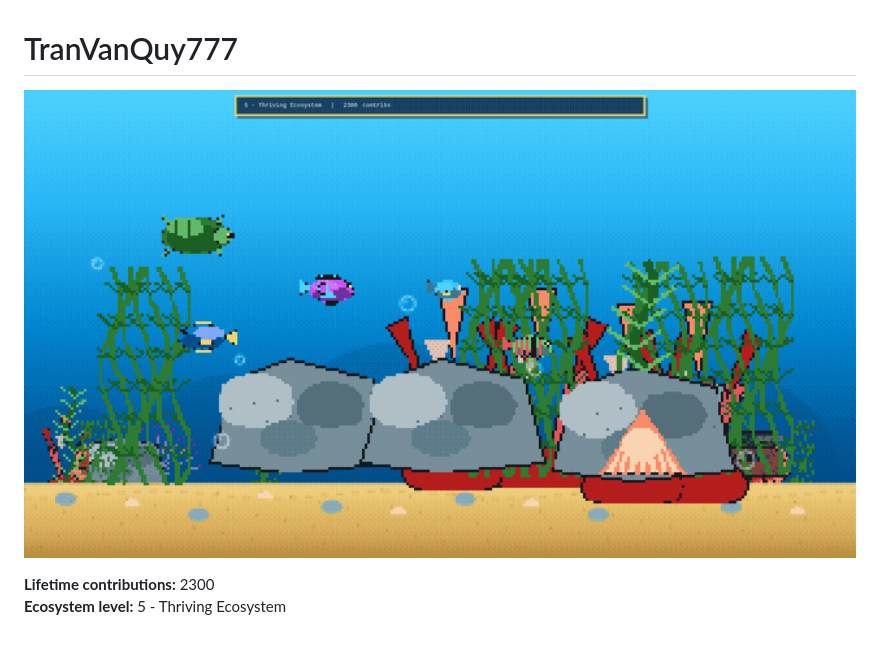
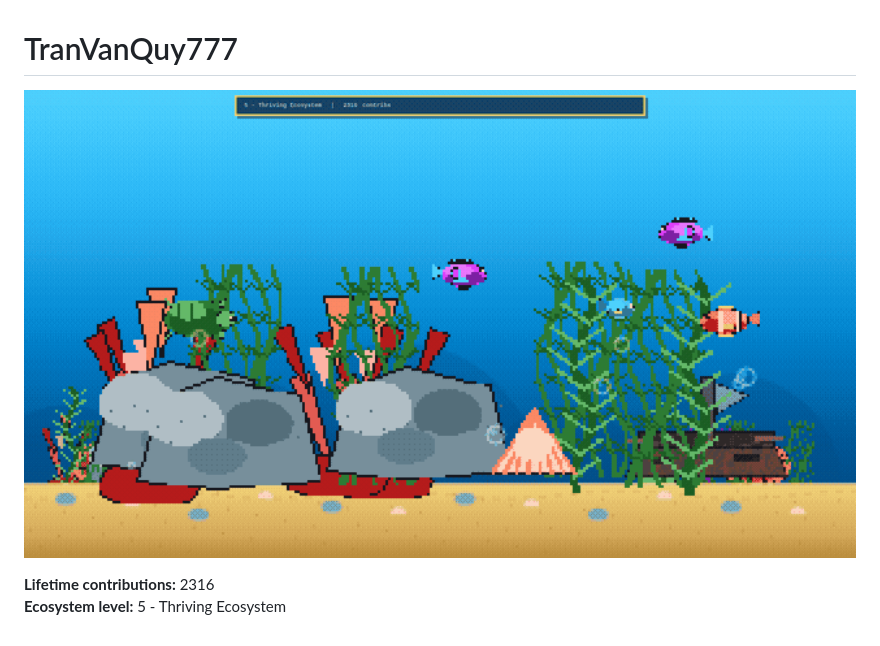
Before and after one commit to supergigachadsupreme300/supergigachadsupreme300, a Markdown page: README.md, the part around the change. Rendered like a GitHub page; pictures changed too: aquarium/aquarium-preview.gif.

Commit message:
aquarium: sync contribution data and preview

```diff
--- a/README.md
+++ b/README.md
@@ -3,6 +3,6 @@
 <a href="https://supergigachadsupreme300.github.io/supergigachadsupreme300/"><img src="aquarium/aquarium-preview.gif" alt="GitHub Contribution Aquarium" width="100%"></a>
 
 <!-- AQUARIUM:START -->
-**Lifetime contributions:** 2300
+**Lifetime contributions:** 2316
 **Ecosystem level:** 5 - Thriving Ecosystem
 <!-- AQUARIUM:END -->
```
Also changed, not shown: 1 other file.
